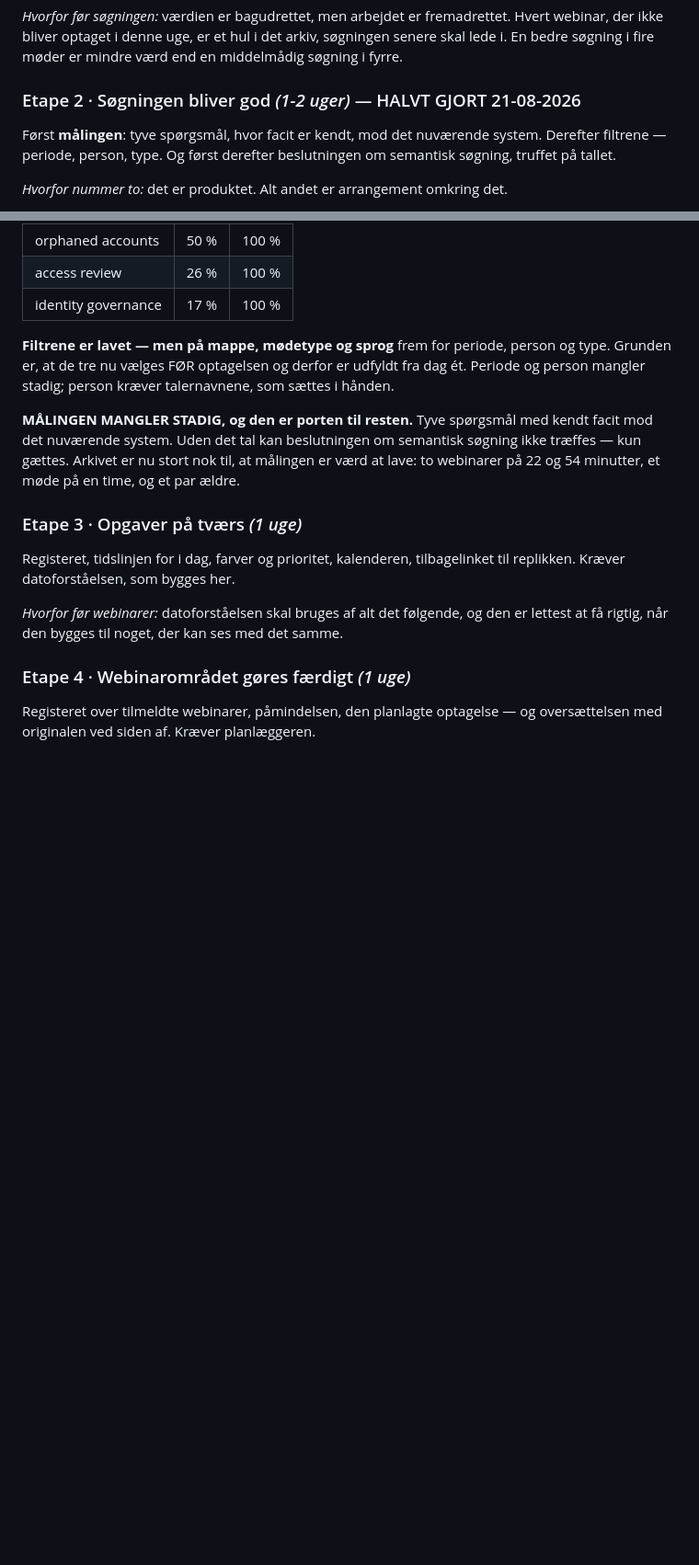
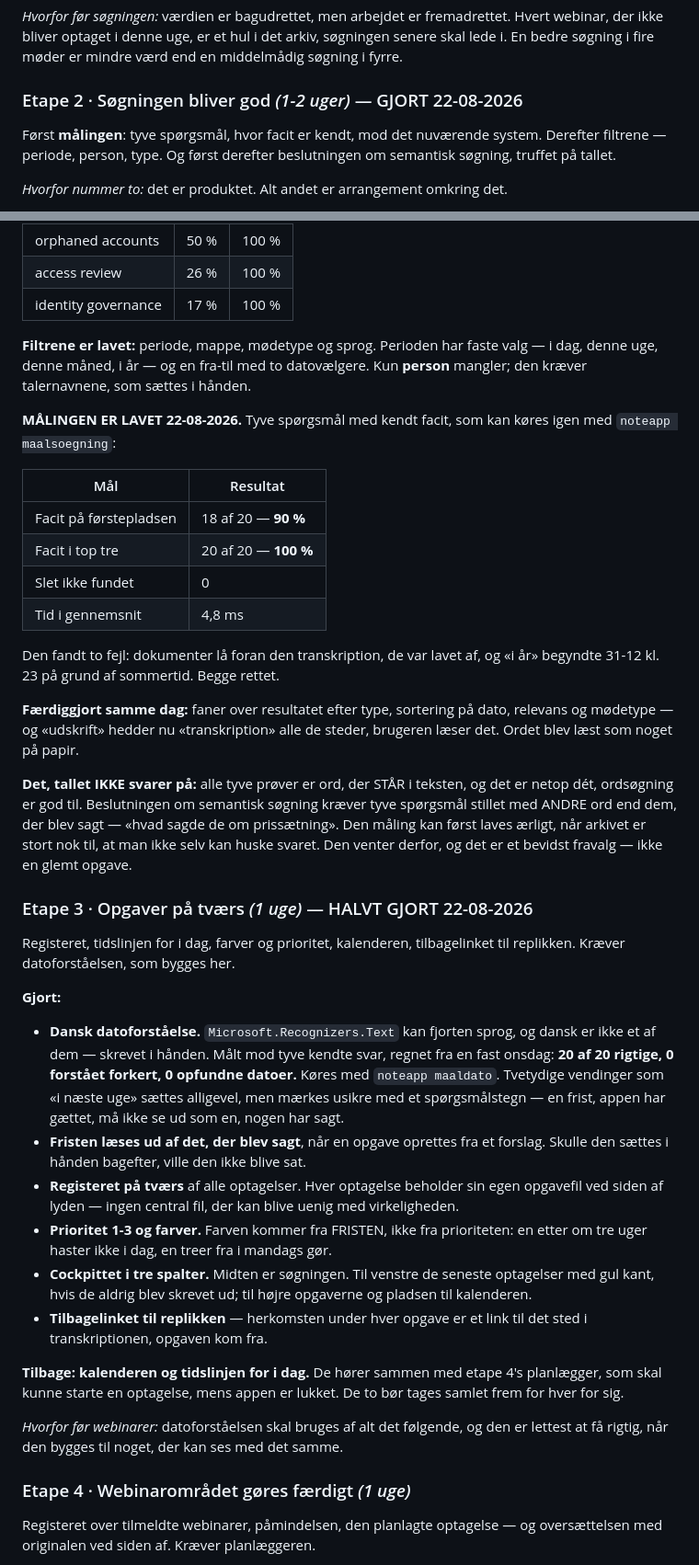
Before and after one commit to ostergaardjorgen/NoteApp, a Markdown page: doc/cockpit-plan.md, 2 parts joined by grey strips. Shown at 92% size. Rendered like a GitHub page; blank space fills up the shorter version.

Commit message:
Cockpit-planen: etape 2 lukket, etape 3 halvt gjort

```diff
--- a/doc/cockpit-plan.md
+++ b/doc/cockpit-plan.md
@@ -301,7 +301,7 @@ Hvert webinar, der ikke bliver optaget i denne uge, er et hul i det arkiv,
 søgningen senere skal lede i. En bedre søgning i fire møder er mindre værd end
 en middelmådig søgning i fyrre.
 
-### Etape 2 · Søgningen bliver god *(1-2 uger)* — HALVT GJORT 21-08-2026
+### Etape 2 · Søgningen bliver god *(1-2 uger)* — GJORT 22-08-2026
 
 Først **målingen**: tyve spørgsmål, hvor facit er kendt, mod det nuværende
 system. Derefter filtrene — periode, person, type. Og først derefter beslutningen
@@ -325,21 +325,64 @@ Målt på to rigtige webinarer, andel af viste steder med alle søgeordene:
 | access review | 26 % | 100 % |
 | identity governance | 17 % | 100 % |
 
-**Filtrene er lavet — men på mappe, mødetype og sprog** frem for periode,
-person og type. Grunden er, at de tre nu vælges FØR optagelsen og derfor er
-udfyldt fra dag ét. Periode og person mangler stadig; person kræver
-talernavnene, som sættes i hånden.
+**Filtrene er lavet:** periode, mappe, mødetype og sprog. Perioden har faste
+valg — i dag, denne uge, denne måned, i år — og en fra-til med to datovælgere.
+Kun **person** mangler; den kræver talernavnene, som sættes i hånden.
 
-**MÅLINGEN MANGLER STADIG, og den er porten til resten.** Tyve spørgsmål med
-kendt facit mod det nuværende system. Uden det tal kan beslutningen om
-semantisk søgning ikke træffes — kun gættes. Arkivet er nu stort nok til, at
-målingen er værd at lave: to webinarer på 22 og 54 minutter, et møde på en
-time, og et par ældre.
+**MÅLINGEN ER LAVET 22-08-2026.** Tyve spørgsmål med kendt facit, som kan
+køres igen med `noteapp maalsoegning`:
 
-### Etape 3 · Opgaver på tværs *(1 uge)*
+| Mål | Resultat |
+|---|---|
+| Facit på førstepladsen | 18 af 20 — **90 %** |
+| Facit i top tre | 20 af 20 — **100 %** |
+| Slet ikke fundet | 0 |
+| Tid i gennemsnit | 4,8 ms |
+
+Den fandt to fejl: dokumenter lå foran den transkription, de var lavet af, og
+«i år» begyndte 31-12 kl. 23 på grund af sommertid. Begge rettet.
+
+**Færdiggjort samme dag:** faner over resultatet efter type, sortering på
+dato, relevans og mødetype — og «udskrift» hedder nu «transkription» alle de
+steder, brugeren læser det. Ordet blev læst som noget på papir.
+
+**Det, tallet IKKE svarer på:** alle tyve prøver er ord, der STÅR i teksten,
+og det er netop dét, ordsøgning er god til. Beslutningen om semantisk søgning
+kræver tyve spørgsmål stillet med ANDRE ord end dem, der blev sagt — «hvad
+sagde de om prissætning». Den måling kan først laves ærligt, når arkivet er
+stort nok til, at man ikke selv kan huske svaret. Den venter derfor, og det er
+et bevidst fravalg — ikke en glemt opgave.
+
+### Etape 3 · Opgaver på tværs *(1 uge)* — HALVT GJORT 22-08-2026
 
 Registeret, tidslinjen for i dag, farver og prioritet, kalenderen, tilbagelinket
 til replikken. Kræver datoforståelsen, som bygges her.
+
+**Gjort:**
+
+- **Dansk datoforståelse.** `Microsoft.Recognizers.Text` kan fjorten sprog, og
+  dansk er ikke et af dem — skrevet i hånden. Målt mod tyve kendte svar,
+  regnet fra en fast onsdag: **20 af 20 rigtige, 0 forstået forkert, 0
+  opfundne datoer.** Køres med `noteapp maaldato`. Tvetydige vendinger som «i
+  næste uge» sættes alligevel, men mærkes usikre med et spørgsmålstegn — en
+  frist, appen har gættet, må ikke se ud som en, nogen har sagt.
+- **Fristen læses ud af det, der blev sagt**, når en opgave oprettes fra et
+  forslag. Skulle den sættes i hånden bagefter, ville den ikke blive sat.
+- **Registeret på tværs** af alle optagelser. Hver optagelse beholder sin egen
+  opgavefil ved siden af lyden — ingen central fil, der kan blive uenig med
+  virkeligheden.
+- **Prioritet 1-3 og farver.** Farven kommer fra FRISTEN, ikke fra
+  prioriteten: en etter om tre uger haster ikke i dag, en treer fra i mandags
+  gør.
+- **Cockpittet i tre spalter.** Midten er søgningen. Til venstre de seneste
+  optagelser med gul kant, hvis de aldrig blev skrevet ud; til højre
+  opgaverne og pladsen til kalenderen.
+- **Tilbagelinket til replikken** — herkomsten under hver opgave er et link
+  til det sted i transkriptionen, opgaven kom fra.
+
+**Tilbage: kalenderen og tidslinjen for i dag.** De hører sammen med etape 4's
+planlægger, som skal kunne starte en optagelse, mens appen er lukket. De to
+bør tages samlet frem for hver for sig.
 
 *Hvorfor før webinarer:* datoforståelsen skal bruges af alt det følgende, og den
 er lettest at få rigtig, når den bygges til noget, der kan ses med det samme.
```
